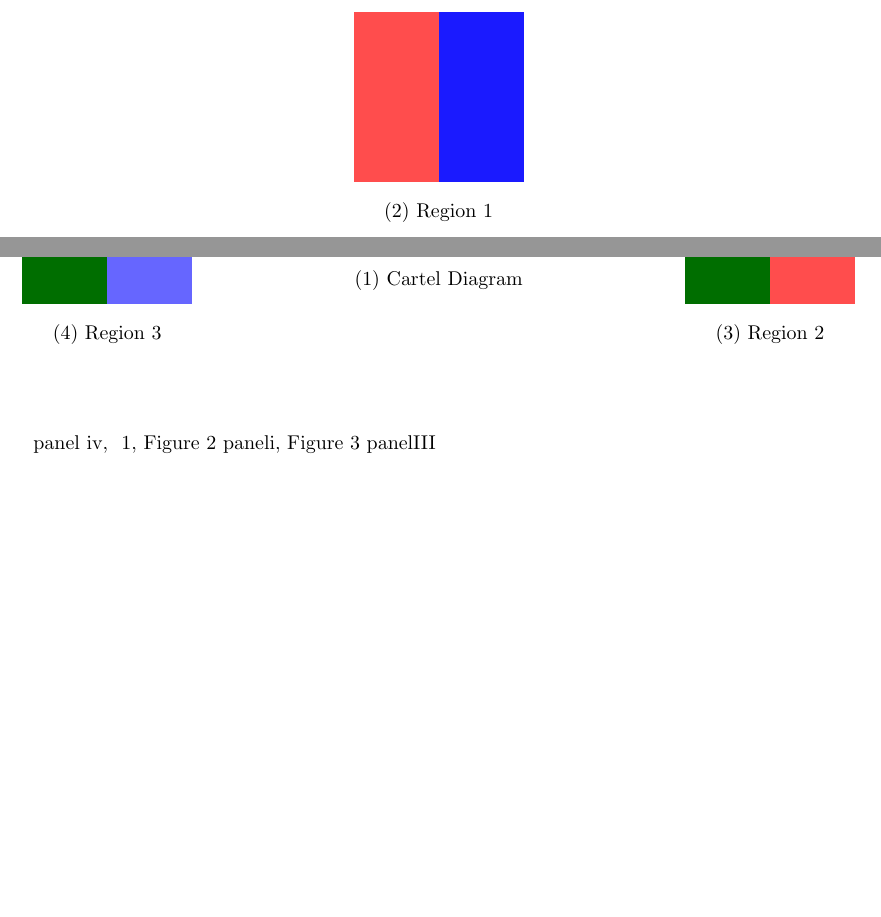
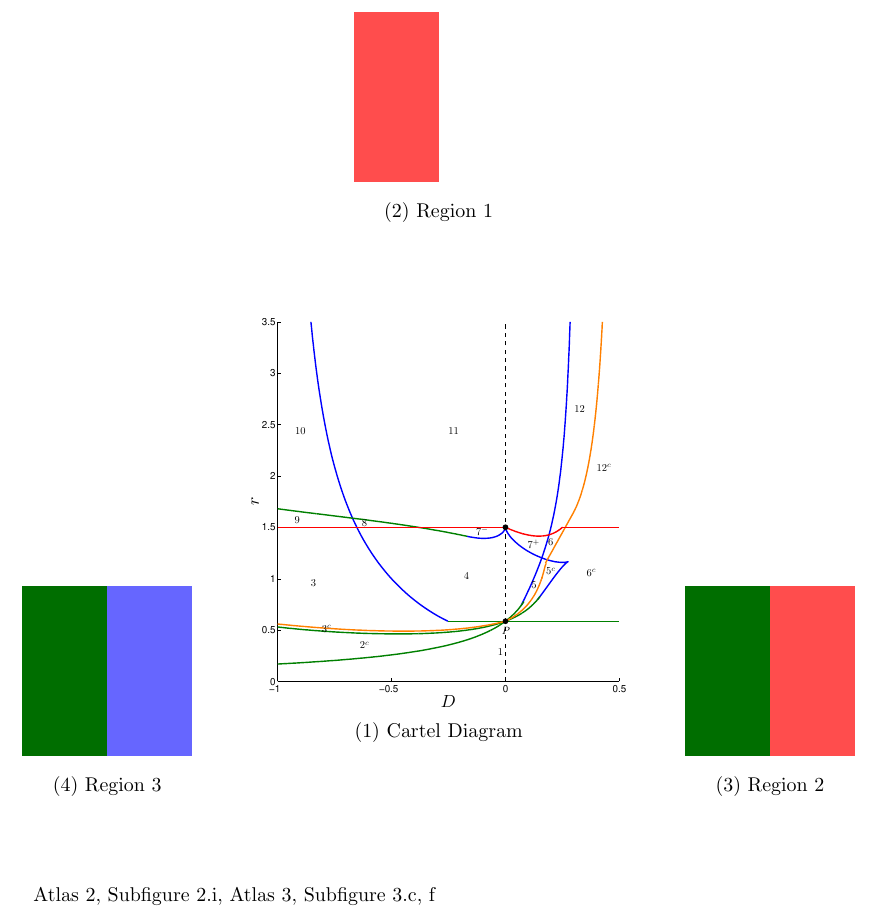
Before and after one commit to dietergrass/bifurcationatlas, a LaTeX problem sheet (examples/bifurcationatlas_example.tex, which reads tex/latex/bifurcationatlas/bifurcationatlas.sty): two parts of page 1 of 3 before the commit and part of page 1 of 3 after it, the two joined at a grey line, cut so that both start at the same text, the shorter picture padded with empty space. Compiled offline with pdfLaTeX.

Commit message:
Improved the labeling and referencing structure

```diff
--- a/examples/bifurcationatlas_example.tex
+++ b/examples/bifurcationatlas_example.tex
@@ -16,8 +16,6 @@
 %   External image inclusion (bifurcation diagrams etc.)
 % =========================================================
 \usepackage{bifurcationatlas}
-\usepackage{caption}
-\usepackage{subcaption}
 \usepackage{graphicx}
 
 \graphicspath{{./fig/}}
@@ -39,21 +37,12 @@
 \definecolor{Focus}{RGB}{102,102,255}
 \definecolor{Periodic}{RGB}{26,26,255}
 
-% --- semantic mapping palette ---
-\definecolor{colorForO}{RGB}{0,128,128}
-\definecolor{colorForF}{RGB}{255,165,0}
-\definecolor{colorForS}{RGB}{255,105,180}
-\definecolor{colorForM}{RGB}{107,142,35}
-\definecolor{colorForC}{RGB}{255,0,0}
 
 \definecolor{HHEqui}{RGB}{0, 114, 178}
 \definecolor{HLEqui}{RGB}{230, 159, 0}
 \definecolor{MEqui}{RGB}{0, 158, 115}
 \definecolor{LLEqui}{RGB}{204, 121, 167}
 \definecolor{TEqui}{RGB}{213, 94, 0}
-
-\definecolor{LEqui}{RGB}{204, 121, 167}
-\definecolor{HEqui}{RGB}{213, 94, 0}
 
 % =========================================================
 % (3) TIKZ TEMPLATE SYSTEM (PIC DEFINITIONS)
@@ -85,18 +74,18 @@
   \fill[\baColor{SL}] (0,0) rectangle (1,2);
   \fill[\baColor{SR}] (1,0) rectangle (2,2);
 }
+\baSetup{
+  region scale = 1.25,
+  region radius = 6.75,
+  figure scale = 0.35,
+  debug=true,
+}
 
 
 % =========================================================
 % (4) DOCUMENT SETUP
 % =========================================================
 \begin{document}
-\baSetup{
-  region scale = 1.25,
-  region radius = 6.75,
-  figure scale = 0.35,
-  debug=true,
-}
 
 % =========================================================
 % (5) ATLAS BLOCK: STANDARD TEMPLATE EXAMPLE
@@ -105,7 +94,7 @@
 \label{ba:simplestate}
 \setAtlas{SimpleState}
 
-\baNewRegion[caption={Region 1},label={ba:R1}]{R1}{SL=Unstable,SR=Periodic}
+\baNewRegion[caption={Region 1},label={ba:R1}]{R1}{SL=Unstable}
 \baNewRegion[caption={Region 2},label={ba:R2}]{R2}{SL=Stable,SR=Unstable}
 \baNewRegion[caption={Region 3},label={ba:R3}]{R3}{SL=Stable,SR=Focus}
 
@@ -133,7 +122,7 @@
 \baNewRegion[caption={Cartel Region 6},label={ba:cartel_R6}]{R6}{LL=LLEqui,HL=LLEqui,M=TEqui,HH=TEqui,C=HLEqui}
 \baAtlasFigure[caption={Cartel Bifurcation Diagram (roman)},label={ba:cartel_center}]{bifurcation}{R1,R2,R3,R4,R5,R6}
 \end{bifurcationatlas}
-panel~\basubref{ba2:R3}, ~\basubref{ba:center}, Figure~\ref{ba:simplestate2} panel\ref{ba2:center}, Figure~\ref{ba:cartel} panel\ref{ba:cartel_R2}
+\ref{ba:simplestate2}, Subfigure~\ref{ba2:center}, \ref{ba:cartel}, Subfigure~\ref{ba:cartel_R2}, \subref{ba:cartel_R5}
 % =========================================================
 % END DOCUMENT
 % =========================================================
--- a/tex/latex/bifurcationatlas/bifurcationatlas.sty
+++ b/tex/latex/bifurcationatlas/bifurcationatlas.sty
@@ -7,6 +7,7 @@
 \RequirePackage{tikz}
 \RequirePackage{graphicx}
 \RequirePackage{pgfkeys}
+\RequirePackage{pgffor}
 \RequirePackage{newfloat}
 \RequirePackage{ifthen}
 
@@ -17,10 +18,16 @@
 \newcounter{basubfigure}[bafigure]
 
 \renewcommand{\thebafigure}{\arabic{bafigure}}
-\renewcommand{\thebasubfigure}{\arabic{basubfigure}}
+\renewcommand{\thebasubfigure}{\baGetLabelFormat{basubfigure}}
+\renewcommand{\p@bafigure}{Atlas~}
+\renewcommand{\p@basubfigure}{\thebafigure.}
+\newcommand{\basubcaptionformat}{(\thebasubfigure)}
+\newcommand{\subref}[1]{%
+  \ref{sub@#1}%
+}
+
 
 % Transparent placeholder color
-\definecolor{transparent}{RGB}{0,0,0}
 \colorlet{transparent}{white!0}
 
 % Package switches
@@ -62,29 +69,6 @@
   }%
 }
 
-% Write label metadata and store it in the .aux file
-\newcommand{\ba@setlabel}[1]{%
-  \if\relax\detokenize{#1}\relax\else
-    \protected@write\@auxout{}{%
-      \string\newlabel{#1}%
-      {{\baGetCaptionLabelFormat}{\thepage}}%
-      \string\ba@storelabel{#1}{\thebafigure}{\baGetCaptionLabelFormat}{\thepage}%
-    }%
-  \fi
-}
-
-% Store label data in runtime macros
-\def\ba@storelabel#1#2#3#4{%
-  \expandafter\gdef\csname ba@fig@#1\endcsname{#2}%
-  \expandafter\gdef\csname ba@sub@#1\endcsname{#3}%
-  \expandafter\gdef\csname ba@page@#1\endcsname{#4}%
-}
-
-% Read back the stored subreference
-\newcommand{\basubref}[1]{%
-  \csname ba@sub@#1\endcsname%
-}
-
 % Floating environment for atlas figures
 \DeclareFloatingEnvironment[
   fileext=loa,
@@ -92,6 +76,20 @@
   name=Bifurcation Atlas,
   placement=htbp
 ]{bifurcationatlasfloat}
+
+% Writes the subcaption entry into the .aux file for later use by \subref.
+\newcommand{\ba@writesublabel}[1]{%
+  \begingroup
+  \edef\ba@tmp{#1}%
+  \if\relax\detokenize\expandafter{\ba@tmp}\relax
+    % empty → do nothing
+  \else
+    \protected@write\@auxout{}{%
+      \string\newlabel{sub@#1}{{\thebasubfigure}{\thepage}}%
+    }%
+  \fi
+  \endgroup
+}
 
 % =========================================================
 % ATLAS STATE
@@ -388,11 +386,10 @@
   \pgfkeysvalueof{/ba/core/caption/shift}%
 }
 
-\newcommand{\baGetCaptionLabelFormat}{%
+\newcommand{\baGetLabelFormat}{%
   \expandafter\csname
     \pgfkeysvalueof{/ba/core/caption/label-format}%
-  \endcsname
-  {basubfigure}%
+  \endcsname%
 }
 
 % =========================================================
@@ -417,7 +414,9 @@
   % Render all regions in a radial layout
   \foreach \r [count=\i] in {#1}{%
     \refstepcounter{basubfigure}%
-    \ba@setlabel{\baRegionLabel{\r}}%
+    %\ba@setlabel{\baRegionLabel{\r}}%
+    \label{\baRegionLabel{\r}}
+	\ba@writesublabel{\baRegionLabel{\r}}
 
     \edef\baTmpCaption{\baRegionCaption{\r}}%
 
@@ -426,7 +425,7 @@
         \baRenderRegion{\r}\\[2mm]
         \if\relax\detokenize{\baTmpCaption}\relax
         \else
-          {\baGetCaptionSize (\baGetCaptionLabelFormat)~\baTmpCaption}\\\\
+          {\baGetCaptionSize \basubcaptionformat~\baTmpCaption}\\\\
         \fi
       \end{tabular}
     }%
@@ -458,11 +457,14 @@
 
     % Atlas-level label and optional caption
     \refstepcounter{basubfigure}%
-    \ba@setlabel{\ba@label}%
+    %\ba@setlabel{\ba@label}%
+    \label{\ba@label}
+    \ba@writesublabel{\ba@label}
+
     \if\relax\detokenize{\ba@caption}\relax\else
       \node[anchor=north]
         at ([yshift=-\baGetCaptionShift]bg.south)
-        {\baGetCaptionSize (\baGetCaptionLabelFormat)~\ba@caption};
+        {\baGetCaptionSize\basubcaptionformat~\ba@caption};
     \fi
 
     % Radial overlay
```
Also changed, not shown: doc/latex/bifurcationatlas/README.md, examples/bifurcationatlas_example.tex (2 more changed lines).
